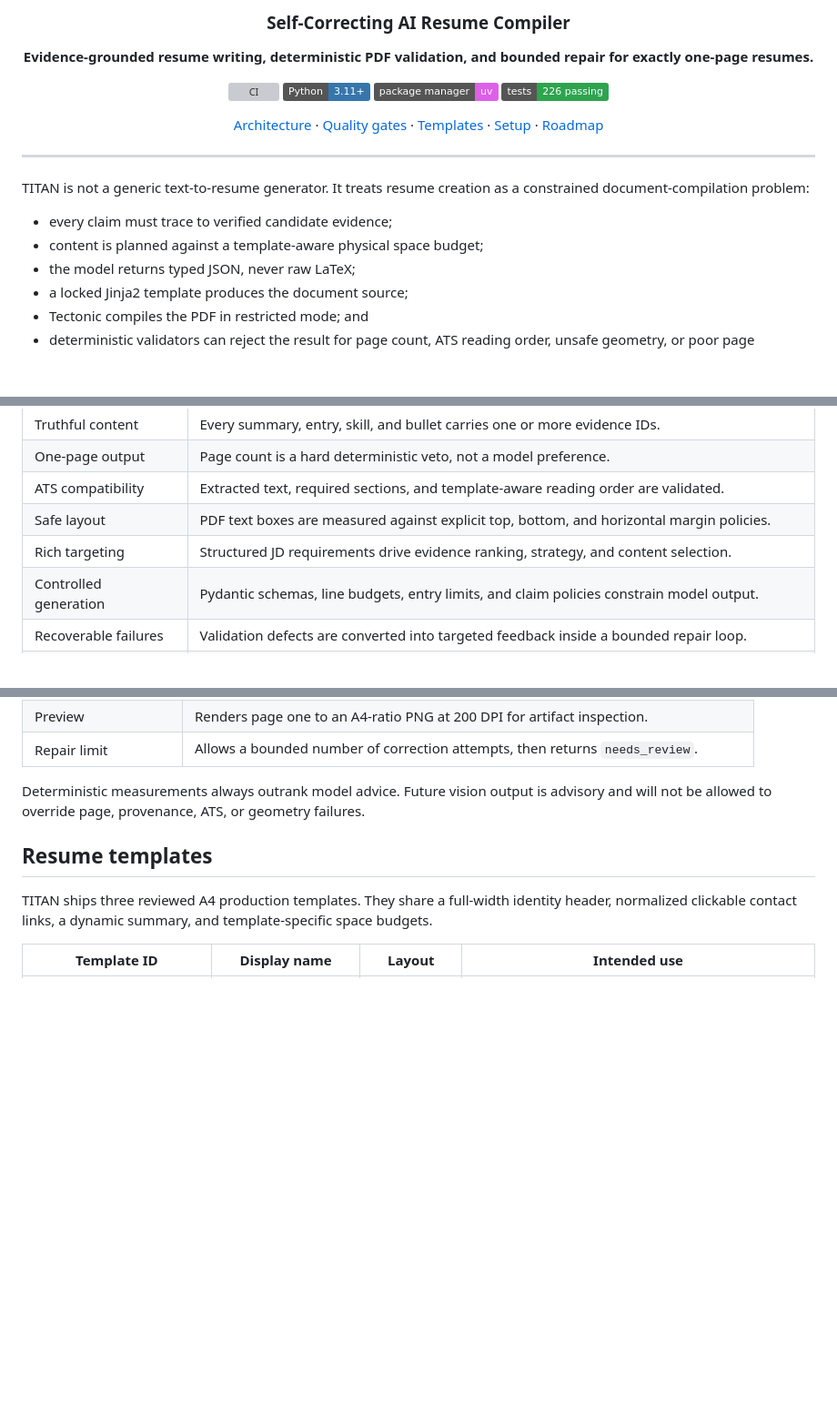
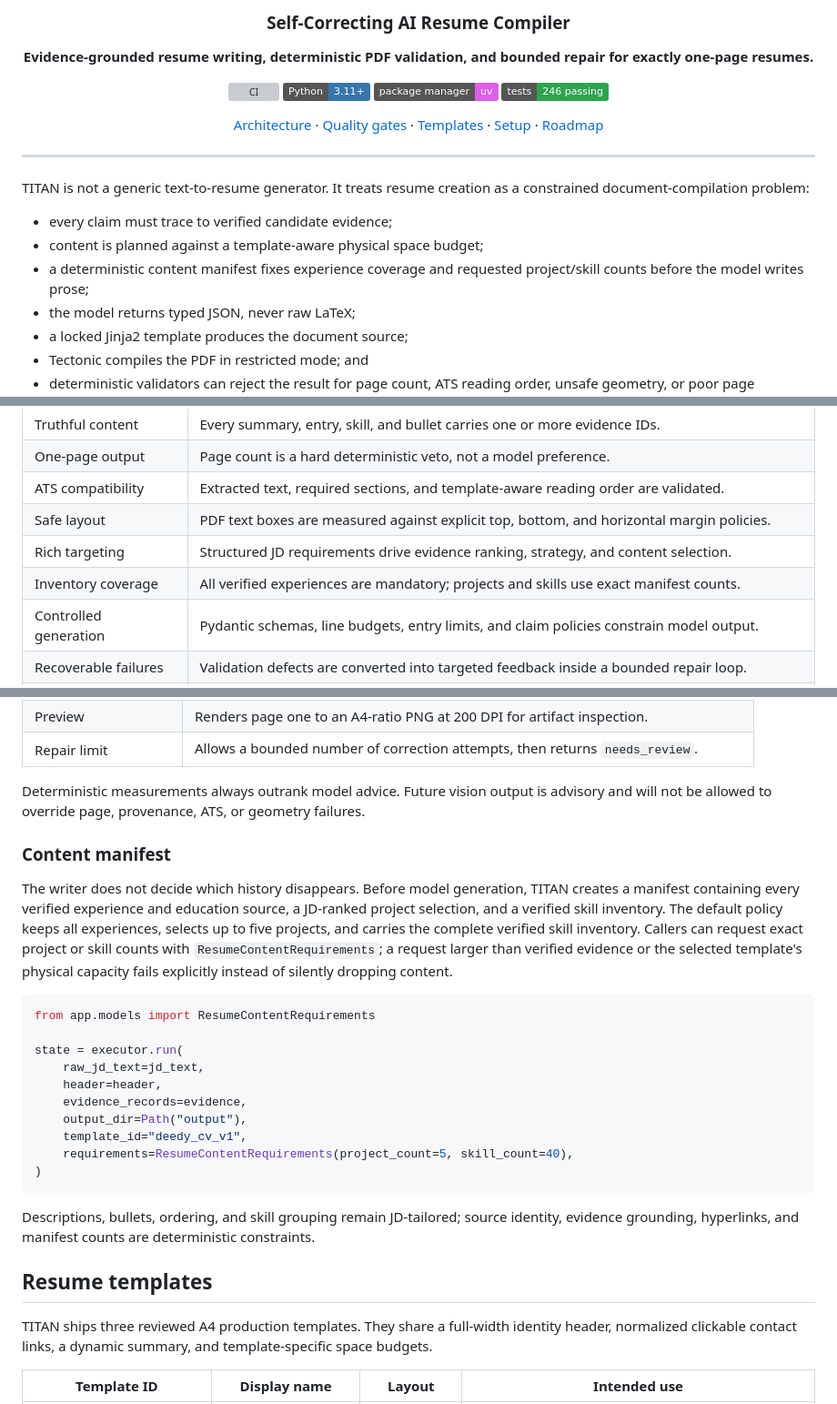
Before and after one commit to simon-derock/Titan-resume, a Markdown page: README.md, 3 parts joined by grey strips. Shown at 91% size. Rendered like a GitHub page; badges without logos; blank space fills up the shorter version; grey boxes are pictures that could not be loaded.

Commit message:
docs: document deterministic content manifests

````diff
--- a/README.md
+++ b/README.md
@@ -9,7 +9,7 @@
 [![CI](https://github.com/simon-derock/Titan-resume/actions/workflows/ci.yml/badge.svg)](https://github.com/simon-derock/Titan-resume/actions/workflows/ci.yml)
 [![Python](https://img.shields.io/badge/Python-3.11%2B-3776AB?logo=python&logoColor=white)](https://www.python.org/)
 [![Package manager](https://img.shields.io/badge/package%20manager-uv-DE5FE9)](https://docs.astral.sh/uv/)
-[![Tests](https://img.shields.io/badge/tests-226%20passing-2EA44F)](#verification)
+[![Tests](https://img.shields.io/badge/tests-246%20passing-2EA44F)](#verification)
 
 [Architecture](#architecture) · [Quality gates](#quality-gates) · [Templates](#resume-templates) · [Setup](#local-setup) · [Roadmap](#project-status)
 
@@ -22,6 +22,8 @@ constrained document-compilation problem:
 
 - every claim must trace to verified candidate evidence;
 - content is planned against a template-aware physical space budget;
+- a deterministic content manifest fixes experience coverage and requested
+  project/skill counts before the model writes prose;
 - the model returns typed JSON, never raw LaTeX;
 - a locked Jinja2 template produces the document source;
 - Tectonic compiles the PDF in restricted mode; and
@@ -48,6 +50,7 @@ the artifact recruiters and ATS systems actually receive: the compiled PDF.
 | ATS compatibility | Extracted text, required sections, and template-aware reading order are validated. |
 | Safe layout | PDF text boxes are measured against explicit top, bottom, and horizontal margin policies. |
 | Rich targeting | Structured JD requirements drive evidence ranking, strategy, and content selection. |
+| Inventory coverage | All verified experiences are mandatory; projects and skills use exact manifest counts. |
 | Controlled generation | Pydantic schemas, line budgets, entry limits, and claim policies constrain model output. |
 | Recoverable failures | Validation defects are converted into targeted feedback inside a bounded repair loop. |
 | Secure rendering | Candidate text is escaped, Jinja runs in a sandbox, and Tectonic runs cache-only and untrusted. |
@@ -120,6 +124,34 @@ A resume is accepted only when all implemented hard gates pass.
 Deterministic measurements always outrank model advice. Future vision output is
 advisory and will not be allowed to override page, provenance, ATS, or geometry
 failures.
+
+### Content manifest
+
+The writer does not decide which history disappears. Before model generation,
+TITAN creates a manifest containing every verified experience and education
+source, a JD-ranked project selection, and a verified skill inventory. The
+default policy keeps all experiences, selects up to five projects, and carries
+the complete verified skill inventory. Callers can request exact project or
+skill counts with `ResumeContentRequirements`; a request larger than verified
+evidence or the selected template's physical capacity fails explicitly instead
+of silently dropping content.
+
+```python
+from app.models import ResumeContentRequirements
+
+state = executor.run(
+    raw_jd_text=jd_text,
+    header=header,
+    evidence_records=evidence,
+    output_dir=Path("output"),
+    template_id="deedy_cv_v1",
+    requirements=ResumeContentRequirements(project_count=5, skill_count=40),
+)
+```
+
+Descriptions, bullets, ordering, and skill grouping remain JD-tailored; source
+identity, evidence grounding, hyperlinks, and manifest counts are deterministic
+constraints.
 
 ## Resume templates
 
````
Also changed, not shown: other parts of README.md (+1 -0 lines).
